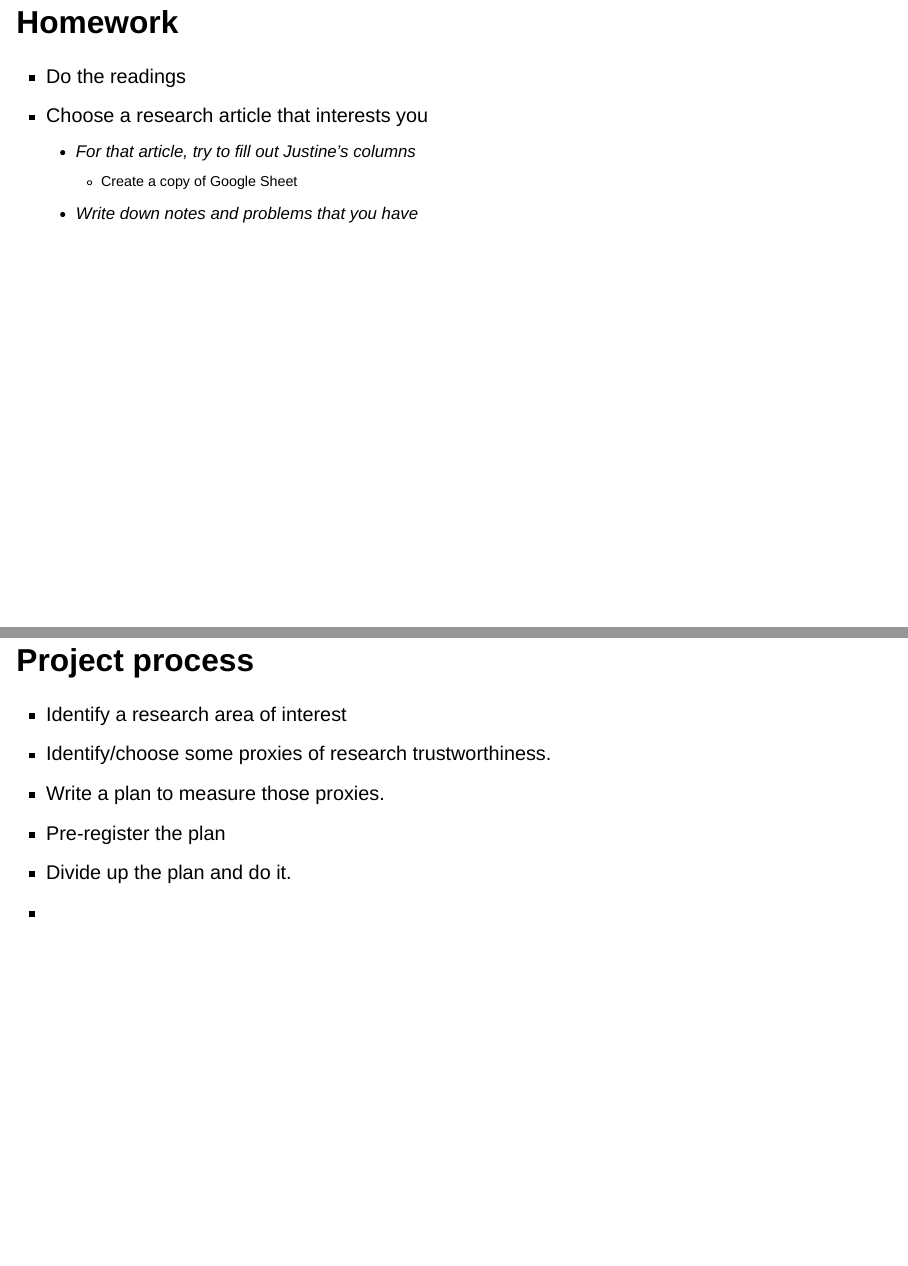
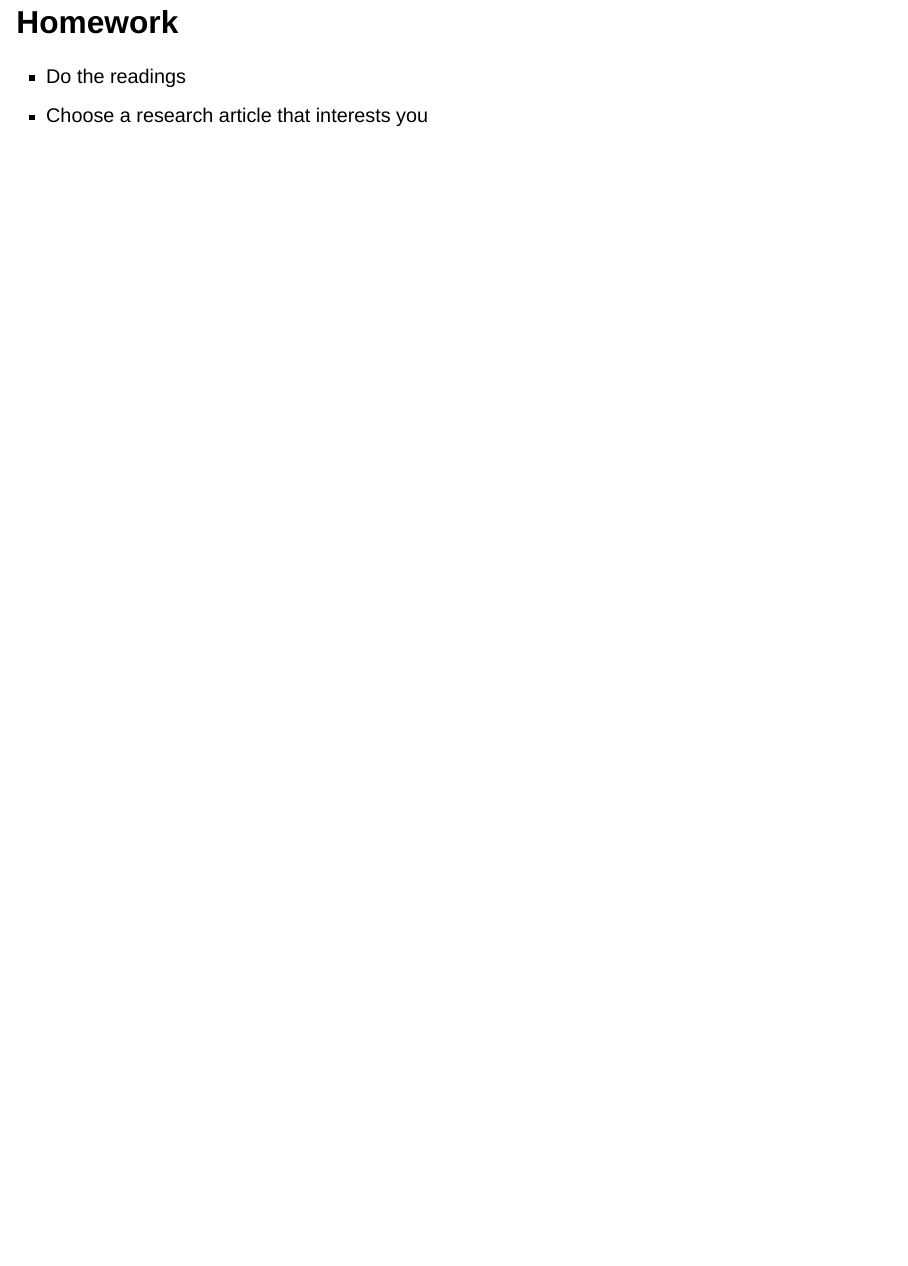
Before and after one commit to alexholcombe/PSYC3888, a Quarto document (workshop1week2.qmd): pages 16 and 17 of 17 before the commit and page 16 of 16 after it, the two joined at a grey line. Rendered offline with R 4.5, knitr and Pandoc in place of Quarto, with nearby package versions; drawn as Slidy slides in place of the format the file asks for.

Commit message:
updated workshop1

```diff
--- a/workshop1week2.qmd
+++ b/workshop1week2.qmd
@@ -104,21 +104,3 @@ In some ways, visual attention and memory are a coherent scientific field. I mea
 
 -   Do the readings
 -   Choose a research article that interests you
-    - For that article, try to fill out Justine's columns
-      - Create a copy of Google Sheet
-    - Write down notes and problems that you have
-
-::: notes
-Exciting
-:::
-
-## Project process
-
-::: nonincremental
-- Identify a research area of interest
-- Identify/choose some proxies of research trustworthiness.
-- Write a plan to measure those proxies.
-- Pre-register the plan
-- Divide up the plan and do it.
--
-:::
```
Also changed, not shown: .quarto/idx/workshop1week2.qmd.json, docs/search.json, 2 other files.
